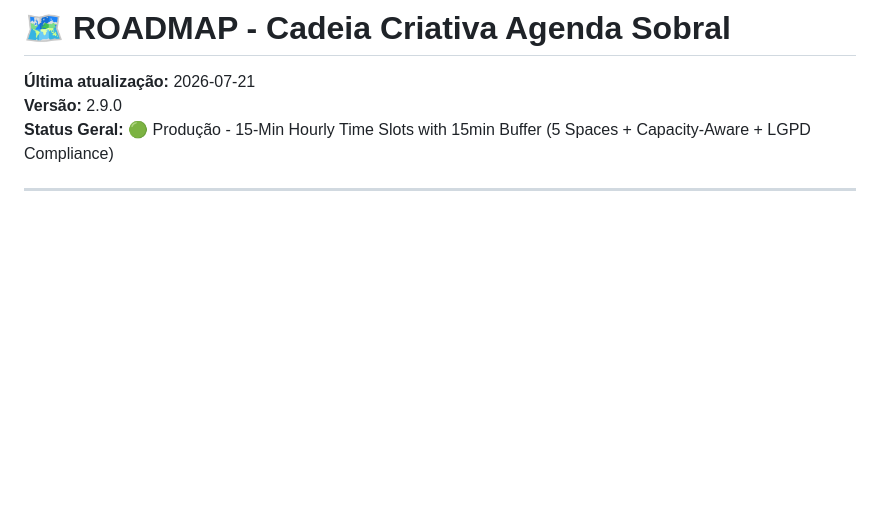
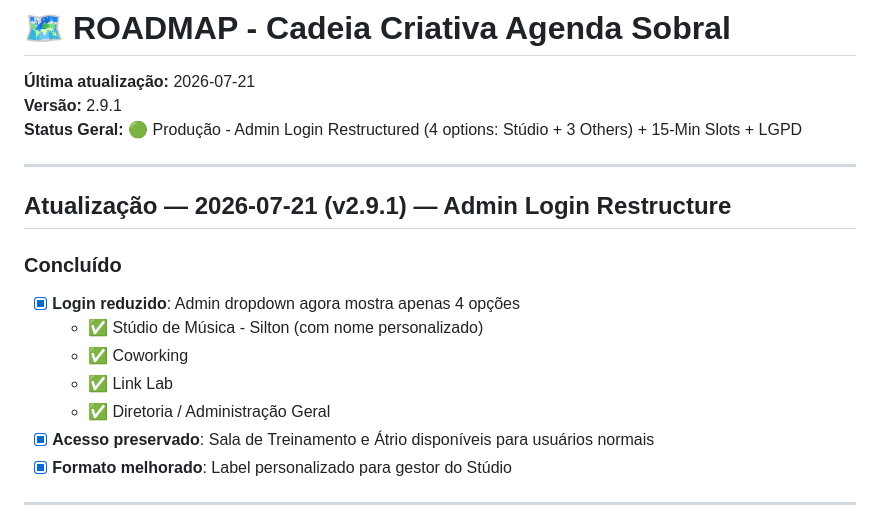
Before and after one commit to sxsevenxperts/AGENDA-ACRIATIVA, a Markdown page: ROADMAP.md, the part around the change. GitHub-like rendering; blank space fills up the shorter version.

```diff
--- a/ROADMAP.md
+++ b/ROADMAP.md
@@ -1,8 +1,21 @@
 # 🗺️ ROADMAP - Cadeia Criativa Agenda Sobral
 
 **Última atualização:** 2026-07-21
-**Versão:** 2.9.0
-**Status Geral:** 🟢 Produção - 15-Min Hourly Time Slots with 15min Buffer (5 Spaces + Capacity-Aware + LGPD Compliance)
+**Versão:** 2.9.1
+**Status Geral:** 🟢 Produção - Admin Login Restructured (4 options: Stúdio + 3 Others) + 15-Min Slots + LGPD
+
+---
+
+## Atualização — 2026-07-21 (v2.9.1) — Admin Login Restructure
+
+### Concluído
+- [x] **Login reduzido**: Admin dropdown agora mostra apenas 4 opções
+  - ✅ Stúdio de Música - Silton (com nome personalizado)
+  - ✅ Coworking
+  - ✅ Link Lab
+  - ✅ Diretoria / Administração Geral
+- [x] **Acesso preservado**: Sala de Treinamento e Átrio disponíveis para usuários normais
+- [x] **Formato melhorado**: Label personalizado para gestor do Stúdio
 
 ---
 
```
Also changed, not shown: IMPLEMENTATION_LOG.md (+35 -2 lines).
